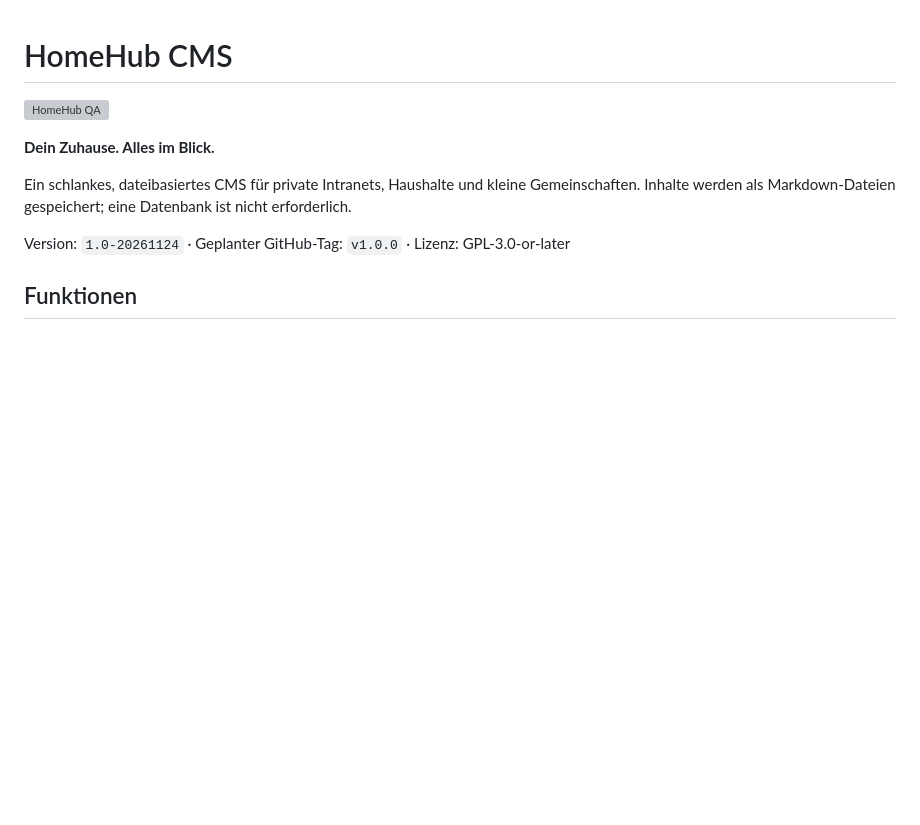
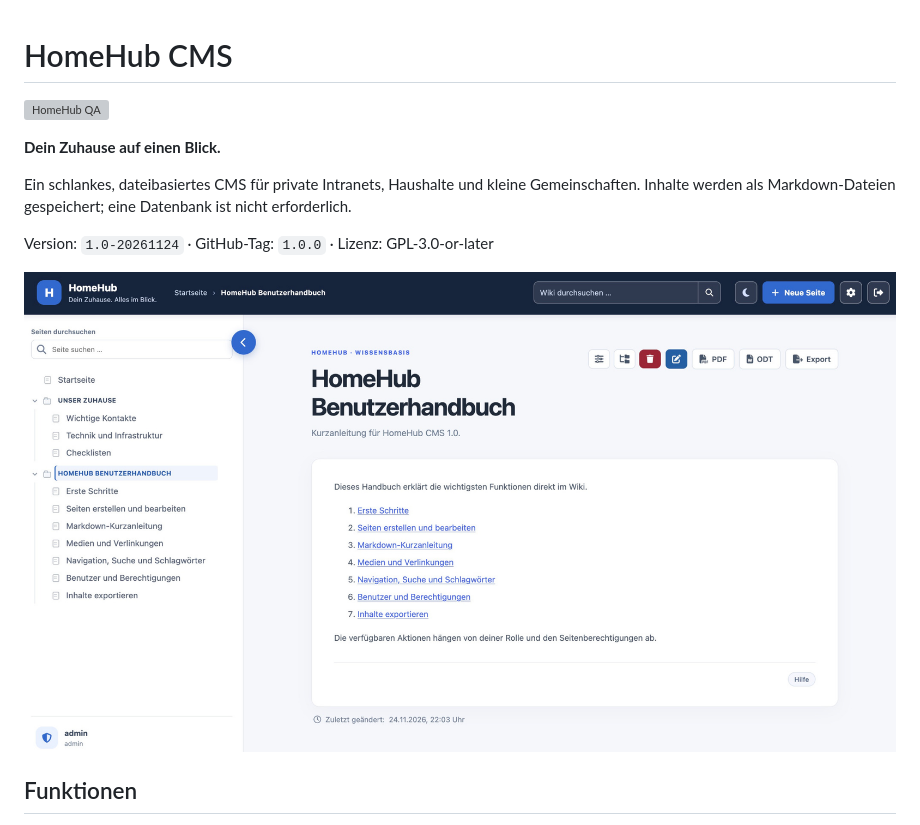
Before and after one commit to M10-Solutions/homehub-cms, a Markdown page: README.md, the part around the change. Rendered like a GitHub page; pictures changed too: docs/images/homehub-screenshot.jpg (added); blank space fills up the shorter version; grey boxes are pictures that could not be loaded.

Commit message:
Add application screenshot to README

```diff
--- a/README.md
+++ b/README.md
@@ -2,11 +2,13 @@
 
 [![HomeHub QA](https://github.com/M10-Solutions/homehub-cms/actions/workflows/qa.yml/badge.svg?branch=main)](https://github.com/M10-Solutions/homehub-cms/actions/workflows/qa.yml)
 
-**Dein Zuhause. Alles im Blick.**
+**Dein Zuhause auf einen Blick.**
 
 Ein schlankes, dateibasiertes CMS für private Intranets, Haushalte und kleine Gemeinschaften. Inhalte werden als Markdown-Dateien gespeichert; eine Datenbank ist nicht erforderlich.
 
-Version: `1.0-20261124` · Geplanter GitHub-Tag: `v1.0.0` · Lizenz: GPL-3.0-or-later
+Version: `1.0-20261124` · GitHub-Tag: `1.0.0` · Lizenz: GPL-3.0-or-later
+
+![HomeHub CMS mit Wiki-Navigation und integriertem Benutzerhandbuch](docs/images/homehub-screenshot.jpg)
 
 ## Funktionen
 
```
